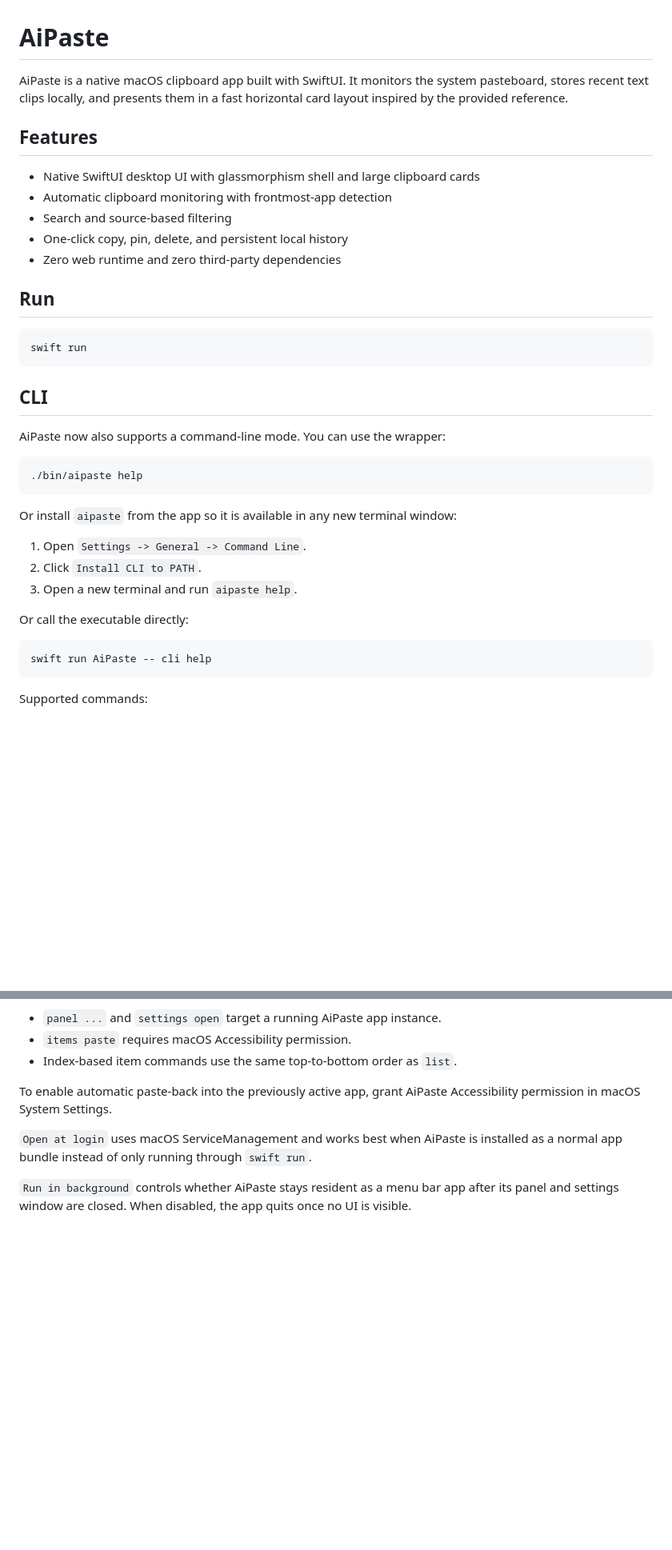
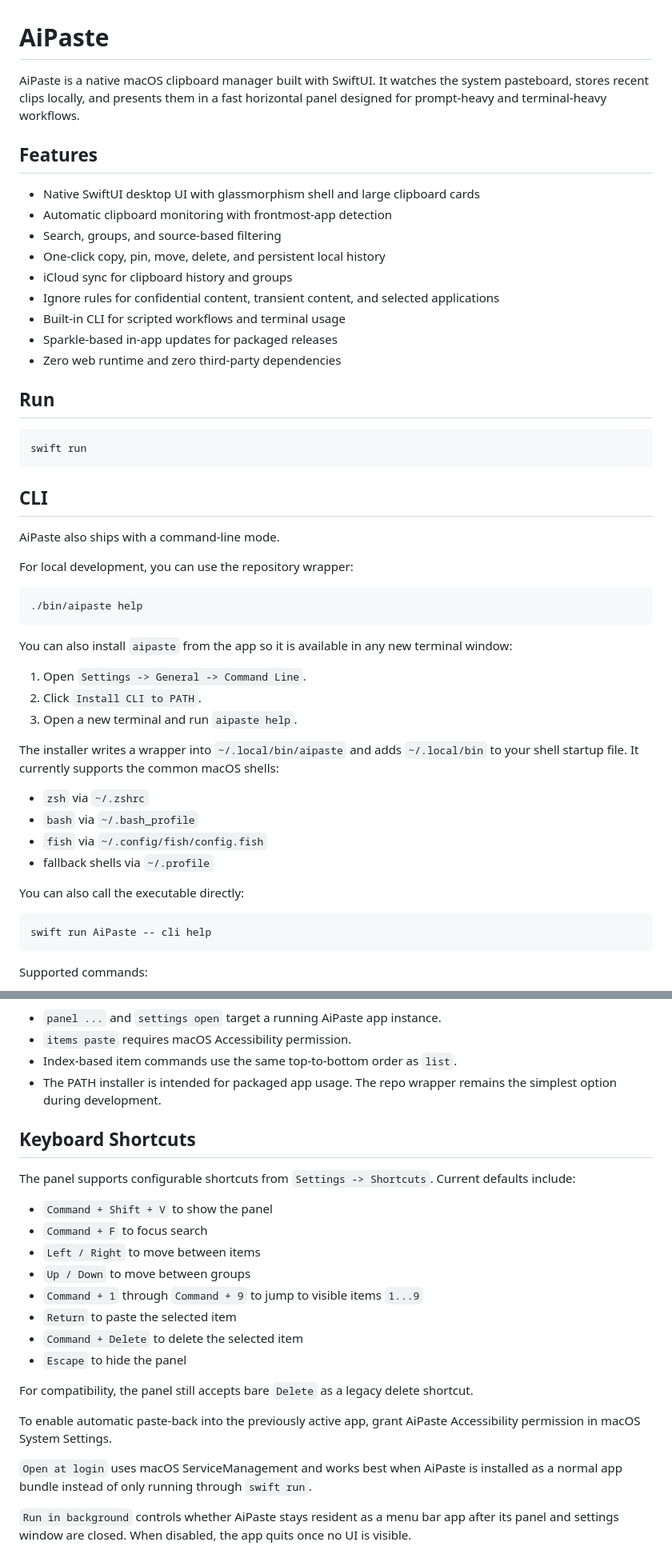
Before and after one commit to AiPaste/AiPaste, a Markdown page: README.md, 2 parts joined by grey strips. Shown at 80% size. Rendered like a GitHub page; blank space fills up the shorter version.

Commit message:
Enhance README.md with updated features and command-line mode details
Revise the README.md to clarify AiPaste's functionality as a clipboard manager and expand on its features, including iCloud sync, ignore rules, and a built-in CLI. Add detailed instructions for installing the CLI tool and include a new section for keyboard shortcuts, improving user guidance and accessibility.

````diff
--- a/README.md
+++ b/README.md
@@ -1,13 +1,17 @@
 # AiPaste
 
-AiPaste is a native macOS clipboard app built with SwiftUI. It monitors the system pasteboard, stores recent text clips locally, and presents them in a fast horizontal card layout inspired by the provided reference.
+AiPaste is a native macOS clipboard manager built with SwiftUI. It watches the system pasteboard, stores recent clips locally, and presents them in a fast horizontal panel designed for prompt-heavy and terminal-heavy workflows.
 
 ## Features
 
 - Native SwiftUI desktop UI with glassmorphism shell and large clipboard cards
 - Automatic clipboard monitoring with frontmost-app detection
-- Search and source-based filtering
-- One-click copy, pin, delete, and persistent local history
+- Search, groups, and source-based filtering
+- One-click copy, pin, move, delete, and persistent local history
+- iCloud sync for clipboard history and groups
+- Ignore rules for confidential content, transient content, and selected applications
+- Built-in CLI for scripted workflows and terminal usage
+- Sparkle-based in-app updates for packaged releases
 - Zero web runtime and zero third-party dependencies
 
 ## Run
@@ -18,19 +22,28 @@ swift run
 
 ## CLI
 
-AiPaste now also supports a command-line mode. You can use the wrapper:
+AiPaste also ships with a command-line mode.
+
+For local development, you can use the repository wrapper:
 
 ```bash
 ./bin/aipaste help
 ```
 
-Or install `aipaste` from the app so it is available in any new terminal window:
+You can also install `aipaste` from the app so it is available in any new terminal window:
 
 1. Open `Settings -> General -> Command Line`.
 2. Click `Install CLI to PATH`.
 3. Open a new terminal and run `aipaste help`.
 
-Or call the executable directly:
+The installer writes a wrapper into `~/.local/bin/aipaste` and adds `~/.local/bin` to your shell startup file. It currently supports the common macOS shells:
+
+- `zsh` via `~/.zshrc`
+- `bash` via `~/.bash_profile`
+- `fish` via `~/.config/fish/config.fish`
+- fallback shells via `~/.profile`
+
+You can also call the executable directly:
 
 ```bash
 swift run AiPaste -- cli help
@@ -79,6 +92,22 @@ Notes:
 - `panel ...` and `settings open` target a running AiPaste app instance.
 - `items paste` requires macOS Accessibility permission.
 - Index-based item commands use the same top-to-bottom order as `list`.
+- The PATH installer is intended for packaged app usage. The repo wrapper remains the simplest option during development.
+
+## Keyboard Shortcuts
+
+The panel supports configurable shortcuts from `Settings -> Shortcuts`. Current defaults include:
+
+- `Command + Shift + V` to show the panel
+- `Command + F` to focus search
+- `Left / Right` to move between items
+- `Up / Down` to move between groups
+- `Command + 1` through `Command + 9` to jump to visible items `1...9`
+- `Return` to paste the selected item
+- `Command + Delete` to delete the selected item
+- `Escape` to hide the panel
+
+For compatibility, the panel still accepts bare `Delete` as a legacy delete shortcut.
 
 To enable automatic paste-back into the previously active app, grant AiPaste Accessibility permission in macOS System Settings.
 
````
